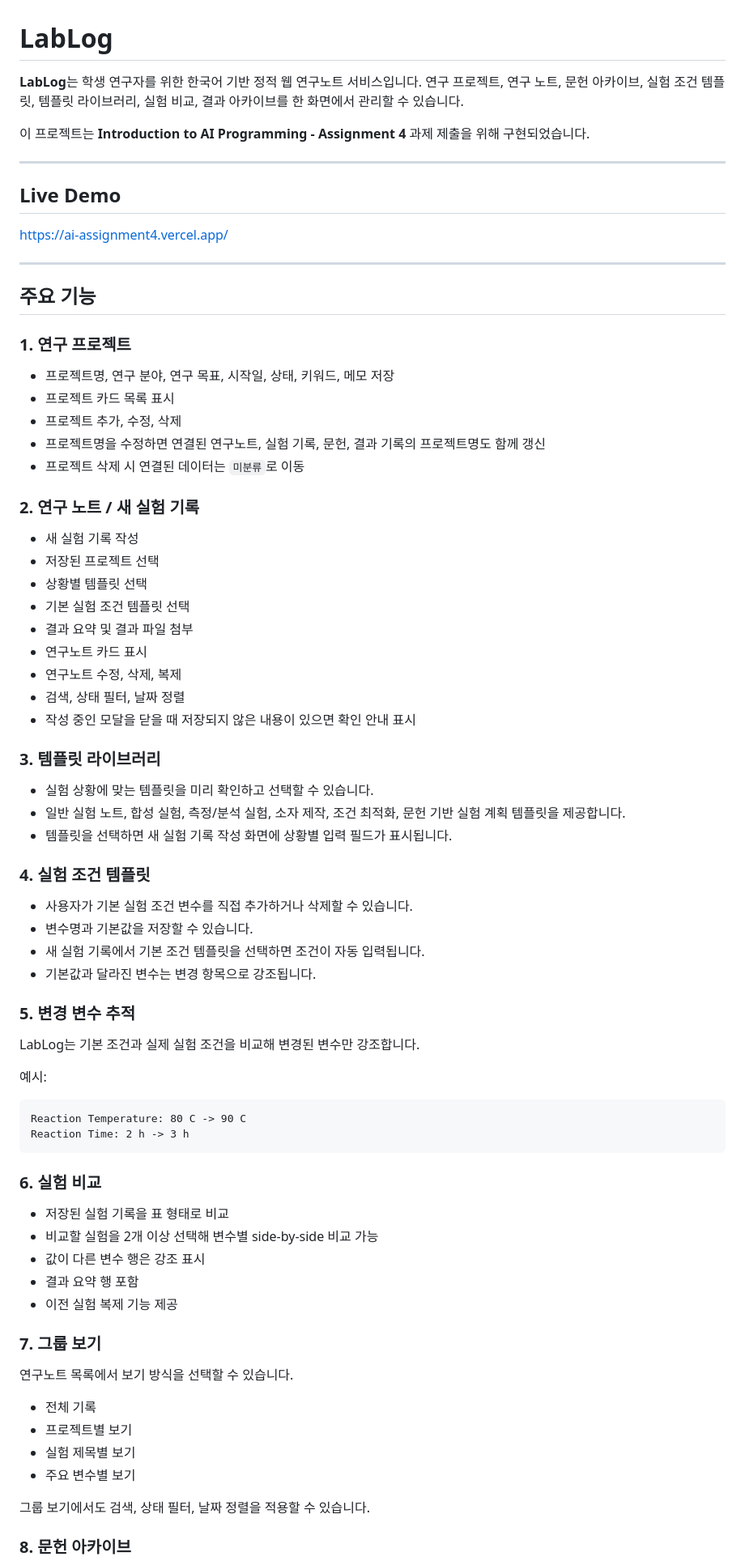
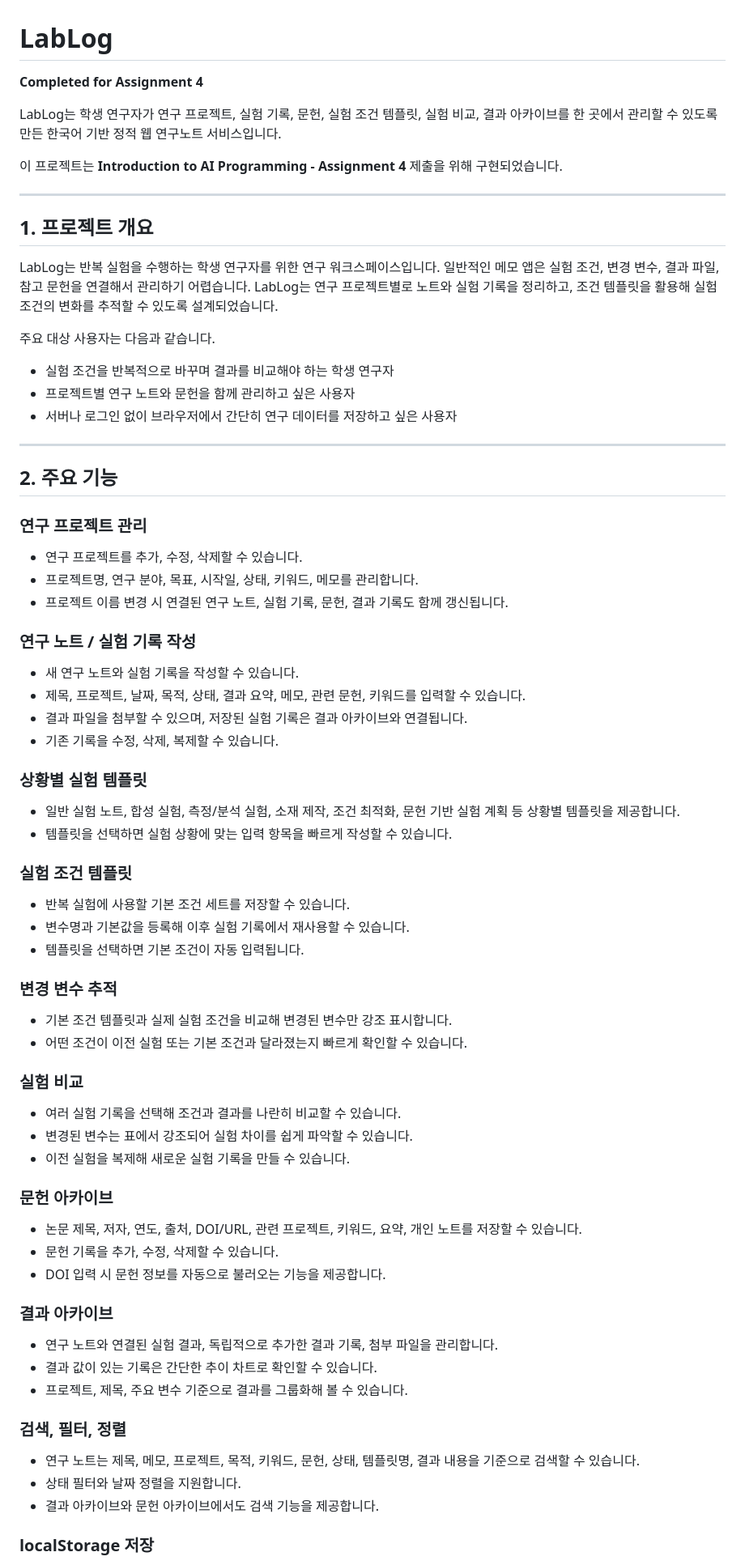
Before and after one commit to kimsj051117-svg/AI_assignment4, a Markdown page: README.md, the part around one of its changes. Shown at 81% size. GitHub-like rendering.

````diff
--- a/README.md
+++ b/README.md
@@ -1,81 +1,79 @@
 # LabLog
 
-**LabLog**는 학생 연구자를 위한 한국어 기반 정적 웹 연구노트 서비스입니다. 연구 프로젝트, 연구 노트, 문헌 아카이브, 실험 조건 템플릿, 템플릿 라이브러리, 실험 비교, 결과 아카이브를 한 화면에서 관리할 수 있습니다.
+**Completed for Assignment 4**
 
-이 프로젝트는 **Introduction to AI Programming - Assignment 4** 과제 제출을 위해 구현되었습니다.
+LabLog는 학생 연구자가 연구 프로젝트, 실험 기록, 문헌, 실험 조건 템플릿, 실험 비교, 결과 아카이브를 한 곳에서 관리할 수 있도록 만든 한국어 기반 정적 웹 연구노트 서비스입니다.
+
+이 프로젝트는 **Introduction to AI Programming - Assignment 4** 제출을 위해 구현되었습니다.
 
 ---
 
-## Live Demo
+## 1. 프로젝트 개요
 
-https://ai-assignment4.vercel.app/
+LabLog는 반복 실험을 수행하는 학생 연구자를 위한 연구 워크스페이스입니다. 일반적인 메모 앱은 실험 조건, 변경 변수, 결과 파일, 참고 문헌을 연결해서 관리하기 어렵습니다. LabLog는 연구 프로젝트별로 노트와 실험 기록을 정리하고, 조건 템플릿을 활용해 실험 조건의 변화를 추적할 수 있도록 설계되었습니다.
+
+주요 대상 사용자는 다음과 같습니다.
+
+- 실험 조건을 반복적으로 바꾸며 결과를 비교해야 하는 학생 연구자
+- 프로젝트별 연구 노트와 문헌을 함께 관리하고 싶은 사용자
+- 서버나 로그인 없이 브라우저에서 간단히 연구 데이터를 저장하고 싶은 사용자
 
 ---
 
-## 주요 기능
+## 2. 주요 기능
 
-### 1. 연구 프로젝트
+### 연구 프로젝트 관리
 
-- 프로젝트명, 연구 분야, 연구 목표, 시작일, 상태, 키워드, 메모 저장
-- 프로젝트 카드 목록 표시
-- 프로젝트 추가, 수정, 삭제
-- 프로젝트명을 수정하면 연결된 연구노트, 실험 기록, 문헌, 결과 기록의 프로젝트명도 함께 갱신
-- 프로젝트 삭제 시 연결된 데이터는 `미분류`로 이동
+- 연구 프로젝트를 추가, 수정, 삭제할 수 있습니다.
+- 프로젝트명, 연구 분야, 목표, 시작일, 상태, 키워드, 메모를 관리합니다.
+- 프로젝트 이름 변경 시 연결된 연구 노트, 실험 기록, 문헌, 결과 기록도 함께 갱신됩니다.
 
-### 2. 연구 노트 / 새 실험 기록
+### 연구 노트 / 실험 기록 작성
 
-- 새 실험 기록 작성
-- 저장된 프로젝트 선택
-- 상황별 템플릿 선택
-- 기본 실험 조건 템플릿 선택
-- 결과 요약 및 결과 파일 첨부
-- 연구노트 카드 표시
-- 연구노트 수정, 삭제, 복제
-- 검색, 상태 필터, 날짜 정렬
-- 작성 중인 모달을 닫을 때 저장되지 않은 내용이 있으면 확인 안내 표시
+- 새 연구 노트와 실험 기록을 작성할 수 있습니다.
+- 제목, 프로젝트, 날짜, 목적, 상태, 결과 요약, 메모, 관련 문헌, 키워드를 입력할 수 있습니다.
+- 결과 파일을 첨부할 수 있으며, 저장된 실험 기록은 결과 아카이브와 연결됩니다.
+- 기존 기록을 수정, 삭제, 복제할 수 있습니다.
 
-### 3. 템플릿 라이브러리
+### 상황별 실험 템플릿
 
-- 실험 상황에 맞는 템플릿을 미리 확인하고 선택할 수 있습니다.
-- 일반 실험 노트, 합성 실험, 측정/분석 실험, 소자 제작, 조건 최적화, 문헌 기반 실험 계획 템플릿을 제공합니다.
-- 템플릿을 선택하면 새 실험 기록 작성 화면에 상황별 입력 필드가 표시됩니다.
+- 일반 실험 노트, 합성 실험, 측정/분석 실험, 소재 제작, 조건 최적화, 문헌 기반 실험 계획 등 상황별 템플릿을 제공합니다.
+- 템플릿을 선택하면 실험 상황에 맞는 입력 항목을 빠르게 작성할 수 있습니다.
 
-### 4. 실험 조건 템플릿
+### 실험 조건 템플릿
 
-- 사용자가 기본 실험 조건 변수를 직접 추가하거나 삭제할 수 있습니다.
-- 변수명과 기본값을 저장할 수 있습니다.
-- 새 실험 기록에서 기본 조건 템플릿을 선택하면 조건이 자동 입력됩니다.
-- 기본값과 달라진 변수는 변경 항목으로 강조됩니다.
+- 반복 실험에 사용할 기본 조건 세트를 저장할 수 있습니다.
+- 변수명과 기본값을 등록해 이후 실험 기록에서 재사용할 수 있습니다.
+- 템플릿을 선택하면 기본 조건이 자동 입력됩니다.
 
-### 5. 변경 변수 추적
+### 변경 변수 추적
 
-LabLog는 기본 조건과 실제 실험 조건을 비교해 변경된 변수만 강조합니다.
+- 기본 조건 템플릿과 실제 실험 조건을 비교해 변경된 변수만 강조 표시합니다.
+- 어떤 조건이 이전 실험 또는 기본 조건과 달라졌는지 빠르게 확인할 수 있습니다.
 
-예시:
+### 실험 비교
 
-```text
-Reaction Temperature: 80 C -> 90 C
-Reaction Time: 2 h -> 3 h
-```
+- 여러 실험 기록을 선택해 조건과 결과를 나란히 비교할 수 있습니다.
+- 변경된 변수는 표에서 강조되어 실험 차이를 쉽게 파악할 수 있습니다.
+- 이전 실험을 복제해 새로운 실험 기록을 만들 수 있습니다.
 
-### 6. 실험 비교
+### 문헌 아카이브
 
-- 저장된 실험 기록을 표 형태로 비교
-- 비교할 실험을 2개 이상 선택해 변수별 side-by-side 비교 가능
-- 값이 다른 변수 행은 강조 표시
-- 결과 요약 행 포함
-- 이전 실험 복제 기능 제공
+- 논문 제목, 저자, 연도, 출처, DOI/URL, 관련 프로젝트, 키워드, 요약, 개인 노트를 저장할 수 있습니다.
+- 문헌 기록을 추가, 수정, 삭제할 수 있습니다.
+- DOI 입력 시 문헌 정보를 자동으로 불러오는 기능을 제공합니다.
 
-### 7. 그룹 보기
+### 결과 아카이브
 
-연구노트 목록에서 보기 방식을 선택할 수 있습니다.
+- 연구 노트와 연결된 실험 결과, 독립적으로 추가한 결과 기록, 첨부 파일을 관리합니다.
+- 결과 값이 있는 기록은 간단한 추이 차트로 확인할 수 있습니다.
+- 프로젝트, 제목, 주요 변수 기준으로 결과를 그룹화해 볼 수 있습니다.
 
-- 전체 기록
-- 프로젝트별 보기
-- 실험 제목별 보기
-- 주요 변수별 보기
+### 검색, 필터, 정렬
 
-그룹 보기에서도 검색, 상태 필터, 날짜 정렬을 적용할 수 있습니다.
+- 연구 노트는 제목, 메모, 프로젝트, 목적, 키워드, 문헌, 상태, 템플릿명, 결과 내용을 기준으로 검색할 수 있습니다.
+- 상태 필터와 날짜 정렬을 지원합니다.
+- 결과 아카이브와 문헌 아카이브에서도 검색 기능을 제공합니다.
 
-### 8. 문헌 아카이브
+### localStorage 저장
 
````
Also changed, not shown: other parts of README.md (+107 -132 lines).
